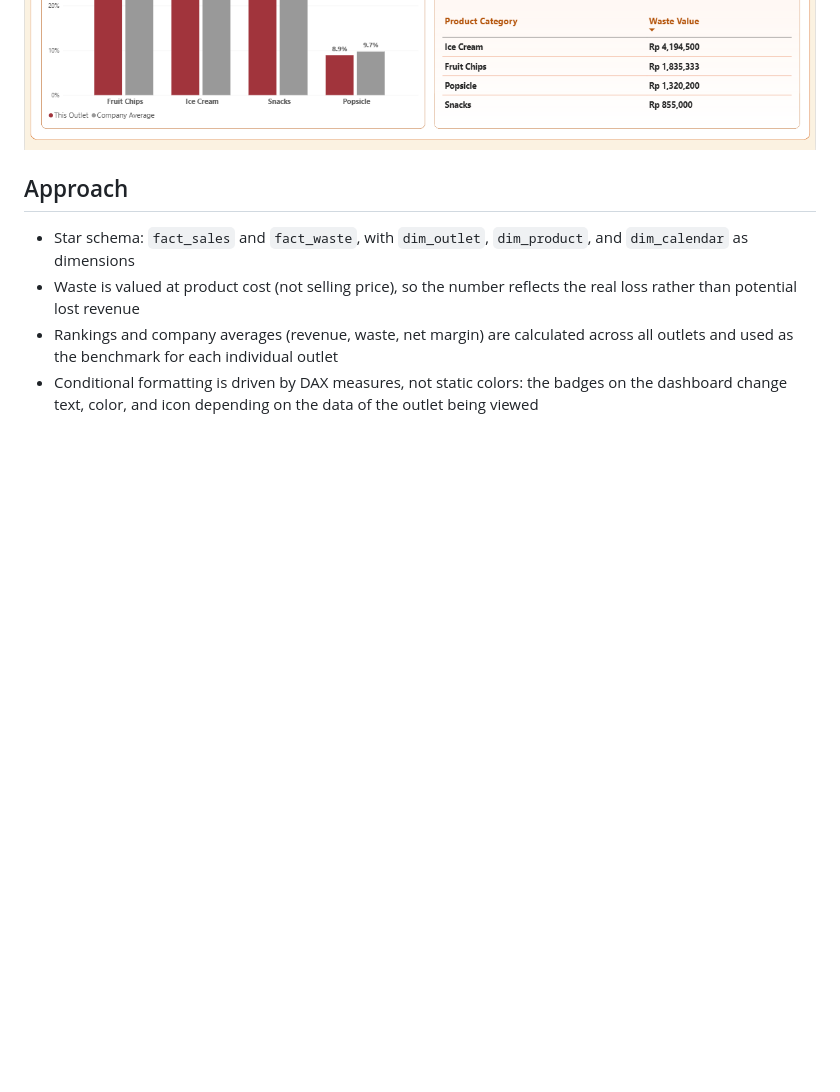
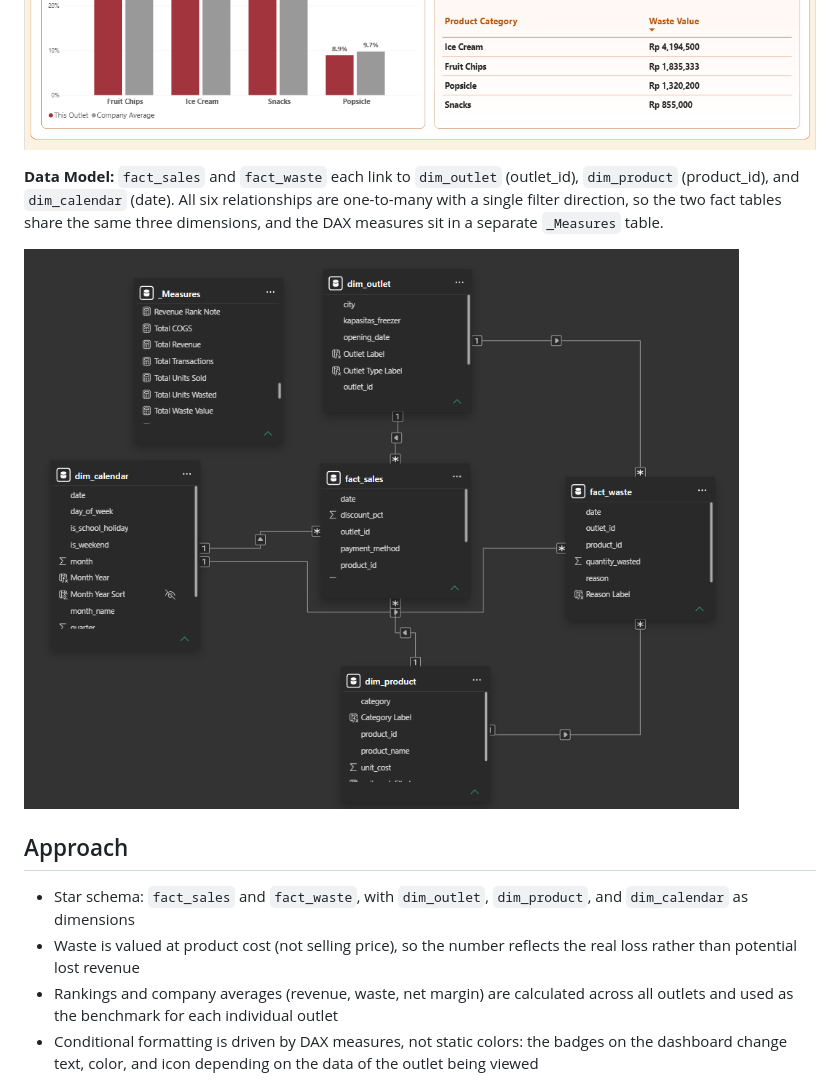
Before and after one commit to Sary332/data-analyst-portfolio, a Markdown page: PBI-FnB-Retail-Outlet-Performance/README.md, the part around the change. Rendered like a GitHub page; pictures changed too: PBI-FnB-Retail-Outlet-Performance/images/data-model.png (added); blank space fills up the shorter version.

Commit message:
FnB: add data model screenshot and relationship description to the README
Co-Authored-By: Claude Sonnet 5.5 <noreply@anthropic.com>
Claude-Session: https://claude.ai/code/session_01CsVrqfsAbWrWoYGEZaeovJ

```diff
--- a/PBI-FnB-Retail-Outlet-Performance/README.md
+++ b/PBI-FnB-Retail-Outlet-Performance/README.md
@@ -14,6 +14,10 @@ The company's Operations Lead only had a monthly revenue report per outlet, sent
 **Outlet Deep Dive**
 ![Outlet Deep Dive, top half](images/Outlet%20Deep%20Dive%20P.a.png)
 ![Outlet Deep Dive, bottom half](images/Outlet%20Deep%20Dive%20P.b.png)
+
+**Data Model:** `fact_sales` and `fact_waste` each link to `dim_outlet` (outlet_id), `dim_product` (product_id), and `dim_calendar` (date). All six relationships are one-to-many with a single filter direction, so the two fact tables share the same three dimensions, and the DAX measures sit in a separate `_Measures` table.
+
+![Data model](images/data-model.png)
 
 ## Approach
 - Star schema: `fact_sales` and `fact_waste`, with `dim_outlet`, `dim_product`, and `dim_calendar` as dimensions
```
